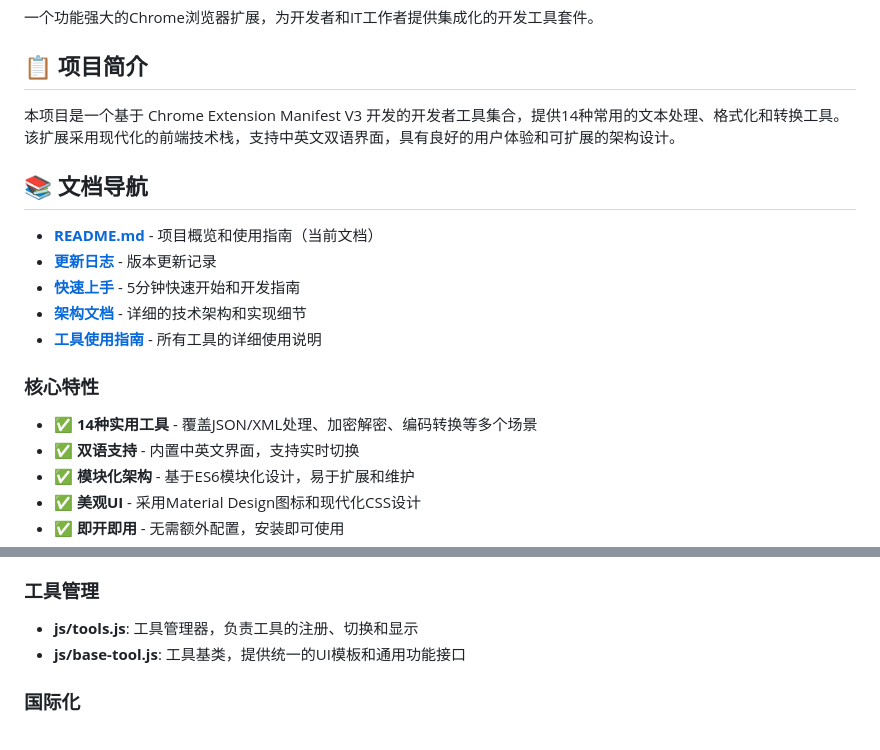
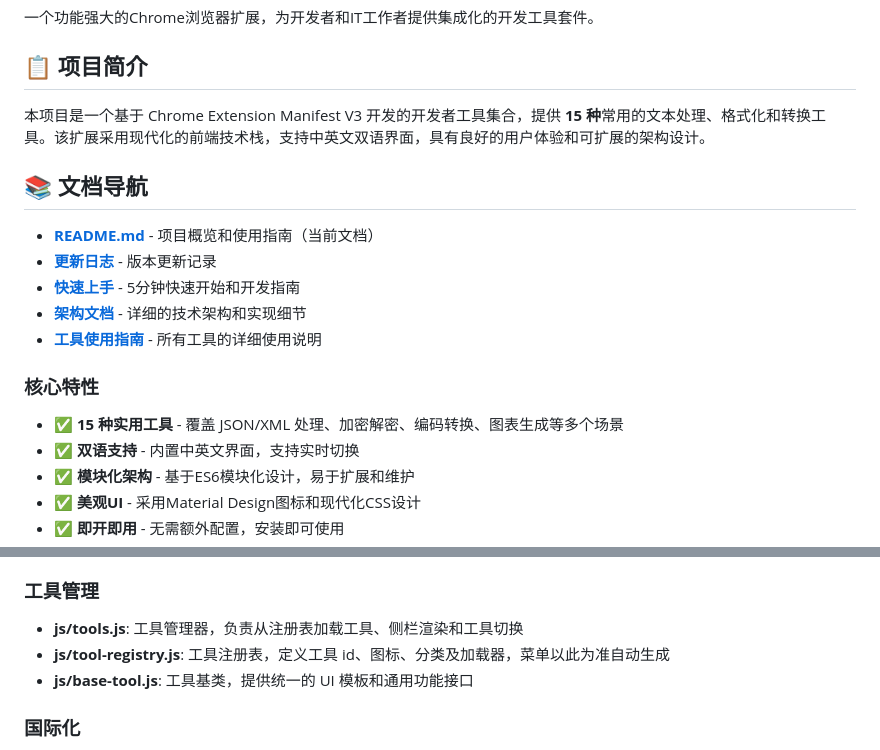
Before and after one commit to daichangya/dev-tools-chrome, a Markdown page: README.md, 2 parts joined by grey strips. Rendered like a GitHub page.

```diff
--- a/README.md
+++ b/README.md
@@ -4,7 +4,7 @@
 
 ## 📋 项目简介
 
-本项目是一个基于 Chrome Extension Manifest V3 开发的开发者工具集合，提供14种常用的文本处理、格式化和转换工具。该扩展采用现代化的前端技术栈，支持中英文双语界面，具有良好的用户体验和可扩展的架构设计。
+本项目是一个基于 Chrome Extension Manifest V3 开发的开发者工具集合，提供 **15 种**常用的文本处理、格式化和转换工具。该扩展采用现代化的前端技术栈，支持中英文双语界面，具有良好的用户体验和可扩展的架构设计。
 
 ## 📚 文档导航
 
@@ -16,7 +16,7 @@
 
 ### 核心特性
 
-- ✅ **14种实用工具** - 覆盖JSON/XML处理、加密解密、编码转换等多个场景
+- ✅ **15 种实用工具** - 覆盖 JSON/XML 处理、加密解密、编码转换、图表生成等多个场景
 - ✅ **双语支持** - 内置中英文界面，支持实时切换
 - ✅ **模块化架构** - 基于ES6模块化设计，易于扩展和维护
 - ✅ **美观UI** - 采用Material Design图标和现代化CSS设计
@@ -392,8 +389,9 @@ export class CustomTool extends BaseTool {
 
 ### 工具管理
 
-- **js/tools.js**: 工具管理器，负责工具的注册、切换和显示
-- **js/base-tool.js**: 工具基类，提供统一的UI模板和通用功能接口
+- **js/tools.js**: 工具管理器，负责从注册表加载工具、侧栏渲染和工具切换
+- **js/tool-registry.js**: 工具注册表，定义工具 id、图标、分类及加载器，菜单以此为准自动生成
+- **js/base-tool.js**: 工具基类，提供统一的 UI 模板和通用功能接口
 
 ### 国际化
 
```
Also changed, not shown: other parts of README.md (+16 -19 lines).
